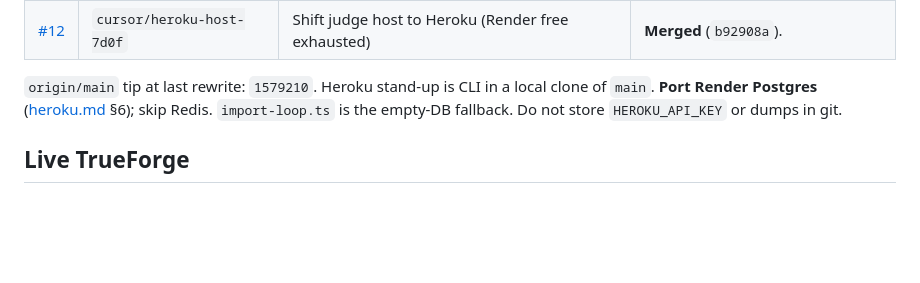
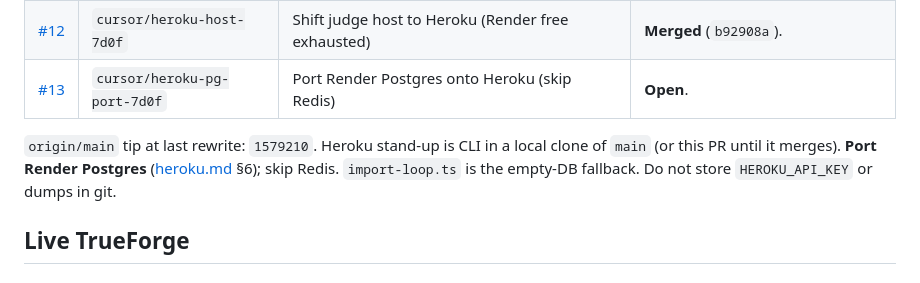
Before and after one commit to saurabh4269/wemakedevs_agent_harness, a Markdown page: docs/status.md, the part around one of its changes. Rendered like a GitHub page; blank space fills up the shorter version.

Commit message:
Record PR #13 in living status.
Co-authored-by: Shiwani Mishra <shiwani42@users.noreply.github.com>

```diff
--- a/docs/status.md
+++ b/docs/status.md
@@ -18,8 +18,9 @@ Rewrite this file when PRs, blockers, or URLs change. Do not append a log. Last
 | [#10](https://github.com/saurabh4269/wemakedevs_agent_harness/pull/10) | `cursor/judge-demo-remotion-7d0f` | Remotion judge demo: Safari on Sequoia wallpaper + conversational cedar VO | **Merged** (`7020bd6`). |
 | [#11](https://github.com/saurabh4269/wemakedevs_agent_harness/pull/11) | `cursor/loop-benchmark-7d0f` | Honest LOOP vs chat-baseline table + stranger README (qualify trio, fixture line, Qodo #5–#9) | **Merged** (`a63d1b1`). |
 | [#12](https://github.com/saurabh4269/wemakedevs_agent_harness/pull/12) | `cursor/heroku-host-7d0f` | Shift judge host to Heroku (Render free exhausted) | **Merged** (`b92908a`). |
+| [#13](https://github.com/saurabh4269/wemakedevs_agent_harness/pull/13) | `cursor/heroku-pg-port-7d0f` | Port Render Postgres onto Heroku (skip Redis) | **Open**. |
 
-`origin/main` tip at last rewrite: `1579210`. Heroku stand-up is CLI in a local clone of `main`. **Port Render Postgres** ([heroku.md](heroku.md) §6); skip Redis. `import-loop.ts` is the empty-DB fallback. Do not store `HEROKU_API_KEY` or dumps in git.
+`origin/main` tip at last rewrite: `1579210`. Heroku stand-up is CLI in a local clone of `main` (or this PR until it merges). **Port Render Postgres** ([heroku.md](heroku.md) §6); skip Redis. `import-loop.ts` is the empty-DB fallback. Do not store `HEROKU_API_KEY` or dumps in git.
 
 ## Live TrueForge
 
```
Also changed, not shown: other parts of docs/status.md (+1 -1 lines).
